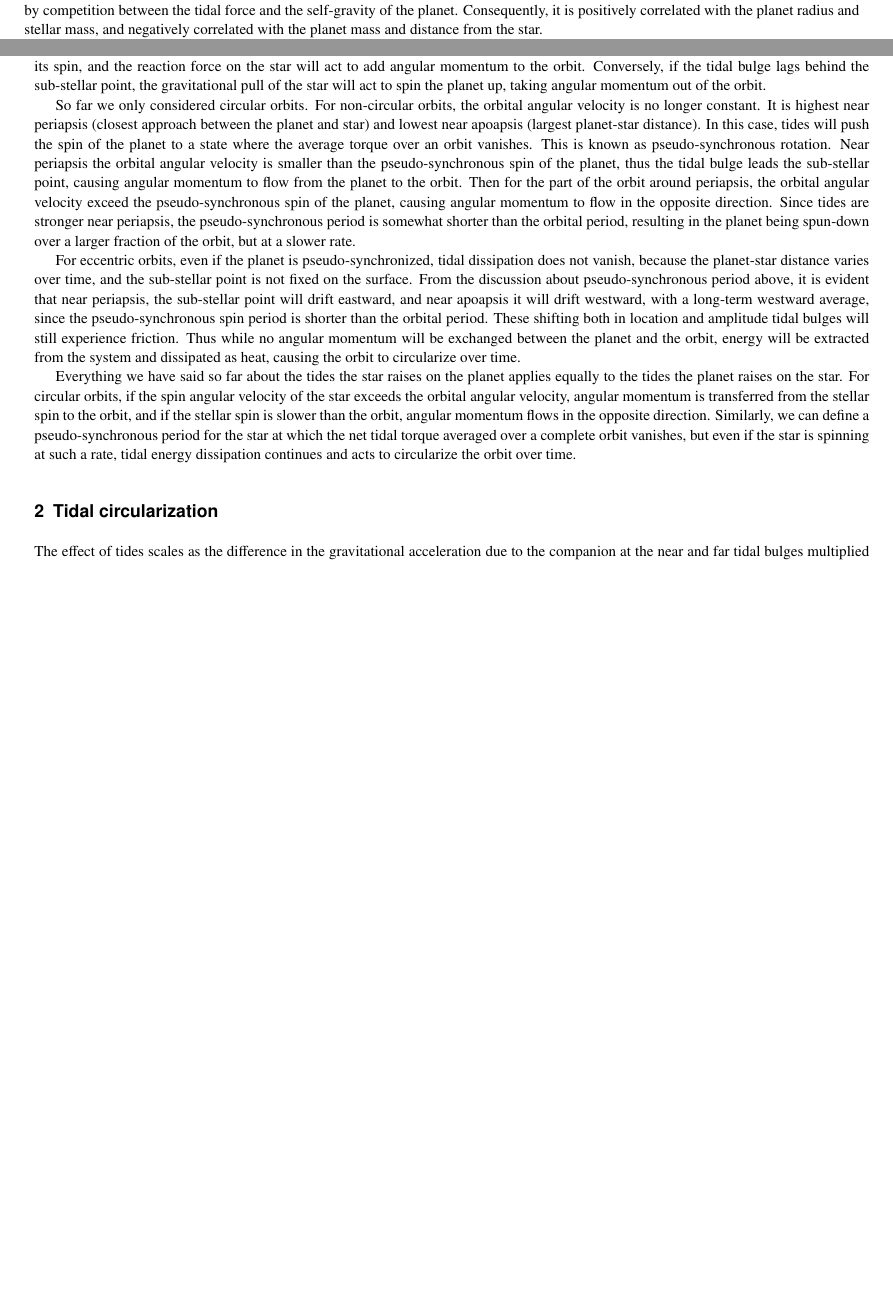
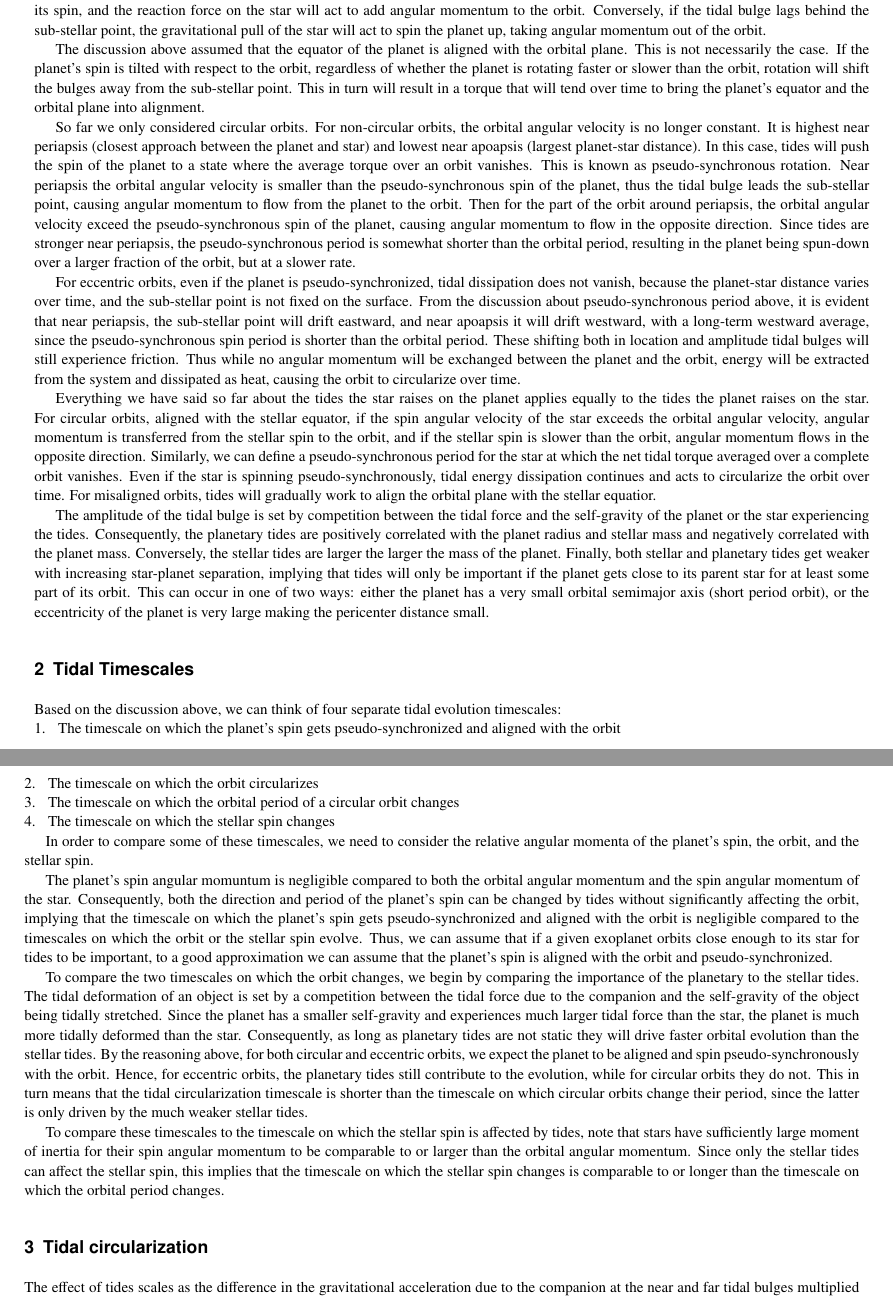
Before and after one commit to kpenev/encyclopedia, a LaTeX thesis (chapter.tex, which reads introduction.tex): two parts of pages 1 and 2 of 9 before the commit and two parts of pages 2 and 3 of 10 after it, joined at a grey line, cut so that both start at the same text, the shorter picture padded with empty space. Compiled offline with pdfLaTeX.

Commit message:
Add section on tidal timescales

```diff
--- a/introduction.tex
+++ b/introduction.tex
@@ -24,10 +24,7 @@ smaller than what is required to keep that part of the planet in orbit,
 resulting in a tidal force pointing away from the star. These tidal forces cause
 the planet to elongate along the star-planet line, and squeeze in the
 perpendicular direction. This elongation is frequently referred to as the tidal
-bulge. The amplitude of the tidal bulge is set by competition between the tidal
-force and the self-gravity of the planet. Consequently, it is positively
-correlated with the planet radius and stellar mass, and negatively correlated
-with the planet mass and distance from the star.
+bulge.
 
 Let us now consider the rotation of the planet. If the period of rotation is
 exactly equal to the orbital period (a.k.a. synchronous rotation), the
@@ -80,6 +77,13 @@ on the star will act to add angular momentum to the orbit. Conversely, if the
 tidal bulge lags behind the sub-stellar point, the gravitational pull of the
 star will act to spin the planet up, taking angular momentum out of the orbit.
 
+The discussion above assumed that the equator of the planet is aligned with the
+orbital plane. This is not necessarily the case. If the planet's spin is tilted
+with respect to the orbit, regardless of whether the planet is rotating faster
+or slower than the orbit, rotation will shift the bulges away from the
+sub-stellar point. This in turn will result in a torque that will tend over time
+to bring the planet's equator and the orbital plane into alignment.
+
 So far we only considered circular orbits. For non-circular orbits, the orbital
 angular velocity is no longer constant. It is highest near periapsis (closest
 approach between the planet and star) and lowest near apoapsis (largest
@@ -108,10 +112,77 @@ the system and dissipated as heat, causing the orbit to circularize over time.
 
 Everything we have said so far about the tides the star raises on the planet
 applies equally to the tides the planet raises on the star. For circular orbits,
-if the spin angular velocity of the star exceeds the orbital angular velocity,
-angular momentum is transferred from the stellar spin to the orbit, and if the
-stellar spin is slower than the orbit, angular momentum flows in the opposite
-direction. Similarly, we can define a pseudo-synchronous period for the star at
-which the net tidal torque averaged over a complete orbit vanishes, but even if
-the star is spinning at such a rate, tidal energy dissipation continues and acts
-to circularize the orbit over time.
+aligned with the stellar equator, if the spin angular velocity of the star
+exceeds the orbital angular velocity, angular momentum is transferred from the
+stellar spin to the orbit, and if the stellar spin is slower than the orbit,
+angular momentum flows in the opposite direction. Similarly, we can define a
+pseudo-synchronous period for the star at which the net tidal torque averaged
+over a complete orbit vanishes. Even if the star is spinning
+pseudo-synchronously, tidal energy dissipation continues and acts to circularize
+the orbit over time. For misaligned orbits, tides will gradually work to align
+the orbital plane with the stellar equatior.
+
+The amplitude of the tidal bulge is set by competition between the tidal force
+and the self-gravity of the planet or the star experiencing the tides.
+Consequently, the planetary tides are positively correlated with the planet
+radius and stellar mass and negatively correlated with the planet mass.
+Conversely, the stellar tides are larger the larger the mass of the planet.
+Finally, both stellar and planetary tides get weaker with increasing
+star-planet separation, implying that tides will only be important if the planet
+gets close to its parent star for at least some part of its orbit. This can
+occur in one of two ways: either the planet has a very small orbital semimajor
+axis (short period orbit), or the eccentricity of the planet is very large
+making the pericenter distance small.
+
+\section{Tidal Timescales}
+
+Based on the discussion above, we can think of four separate tidal evolution
+timescales:
+
+\begin{enumerate}
+%
+    \item The timescale on which the planet's spin gets pseudo-synchronized and
+        aligned with the orbit
+%
+    \item The timescale on which the orbit circularizes
+%
+    \item The timescale on which the orbital period of a circular orbit changes
+%
+    \item The timescale on which the stellar spin changes
+%
+\end{enumerate}
+
+In order to compare some of these timescales, we need to consider the relative
+angular momenta of the planet's spin, the orbit, and the stellar spin.
+
+The planet's spin angular momuntum is negligible compared to both the orbital
+angular momentum and the spin angular momentum of the star.  Consequently, both
+the direction and period of the planet's spin can be changed by tides without
+significantly affecting the orbit, implying that the timescale on which the
+planet's spin gets pseudo-synchronized and aligned with the orbit is negligible
+compared to the timescales on which the orbit or the stellar spin evolve. Thus,
+we can assume that if a given exoplanet orbits close enough to its star for
+tides to be important, to a good approximation we can assume that the planet's
+spin is aligned with the orbit and pseudo-synchronized.
+
+To compare the two timescales on which the orbit changes, we begin by comparing
+the importance of the planetary to the stellar tides. The tidal deformation of
+an object is set by a competition between the tidal force due to the companion
+and the self-gravity of the object being tidally stretched. Since the planet has
+a smaller self-gravity and experiences much larger tidal force than the star,
+the planet is much more tidally deformed than the star. Consequently, as long as
+planetary tides are not static they will drive faster orbital evolution than the
+stellar tides. By the reasoning above, for both circular and eccentric orbits,
+we expect the planet to be aligned and spin pseudo-synchronously with the orbit.
+Hence, for eccentric orbits, the planetary tides still contribute to the
+evolution, while for circular orbits they do not. This in turn means that the
+tidal circularization timescale is shorter than the timescale on which circular
+orbits change their period, since the latter is only driven by the much weaker
+stellar tides.
+
+To compare these timescales to the timescale on which the stellar spin is
+affected by tides, note that stars have sufficiently large moment of inertia
+for their spin angular momentum to be comparable to or larger than the orbital
+angular momentum. Since only the stellar tides can affect the stellar spin, this
+implies that the timescale on which the stellar spin changes is comparable to or
+longer than the timescale on which the orbital period changes.
```
Also changed, not shown: chapter.tex (+1 -1 lines), tidal_effects.tex (renamed from synchronization_circularization_alignment.tex), introduction.tex (8 more changed lines).
